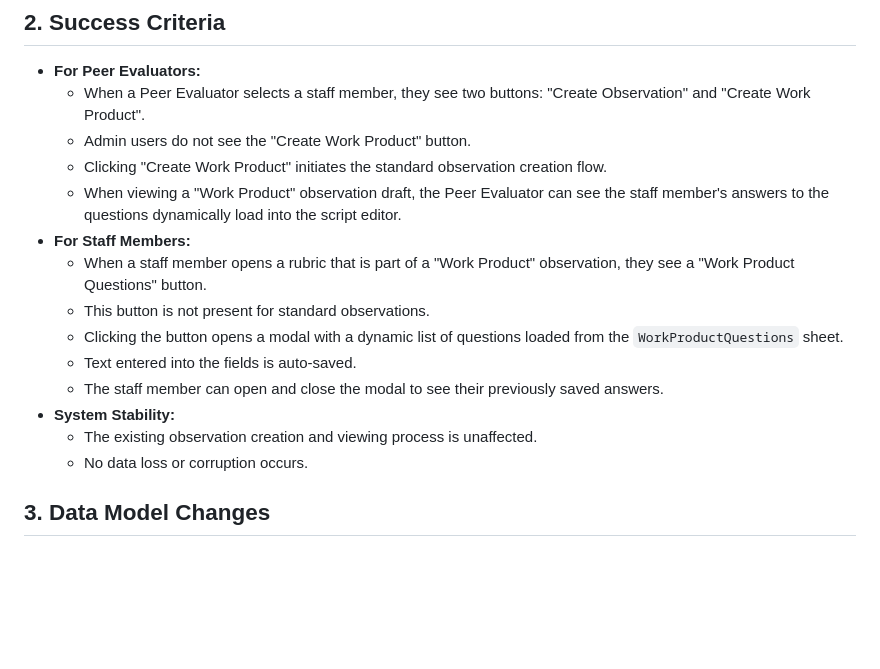
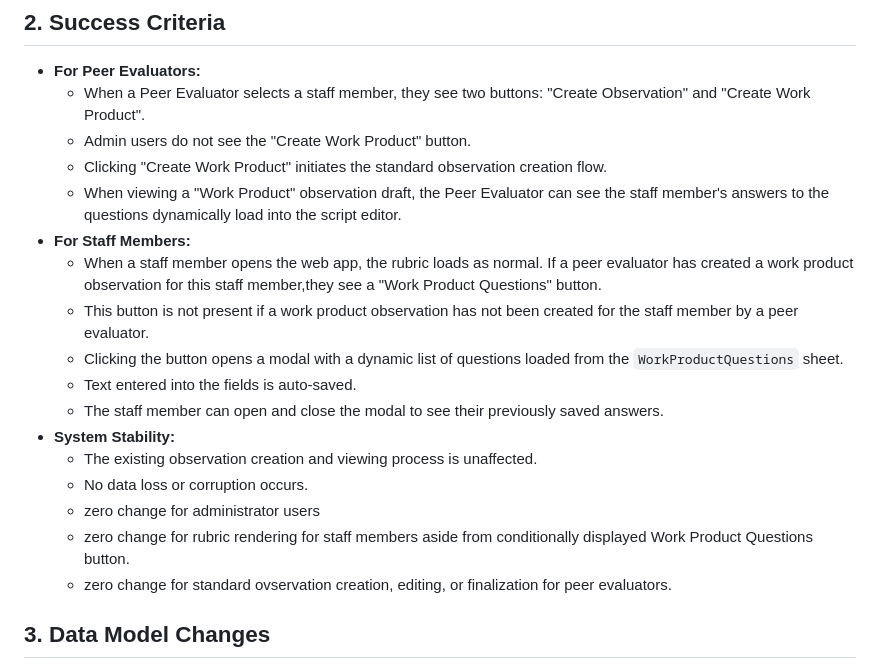
Before and after one commit to OPS-PIvers/PeerEvaluatorForm, a Markdown page: work_product.md, the part around the change. Rendered like a GitHub page; blank space fills up the shorter version.

```diff
--- a/work_product.md
+++ b/work_product.md
@@ -17,14 +17,17 @@ The primary goals are:
   - Clicking "Create Work Product" initiates the standard observation creation flow.
   - When viewing a "Work Product" observation draft, the Peer Evaluator can see the staff member's answers to the questions dynamically load into the script editor.
 - **For Staff Members:**
-  - When a staff member opens a rubric that is part of a "Work Product" observation, they see a "Work Product Questions" button.
-  - This button is not present for standard observations.
+  - When a staff member opens the web app, the rubric loads as normal.  If a peer evaluator has created a work product observation for this staff member,they see a "Work Product Questions" button.
+  - This button is not present if a work product observation has not been created for the staff member by a peer evaluator.
   - Clicking the button opens a modal with a dynamic list of questions loaded from the `WorkProductQuestions` sheet.
   - Text entered into the fields is auto-saved.
   - The staff member can open and close the modal to see their previously saved answers.
 - **System Stability:**
   - The existing observation creation and viewing process is unaffected.
   - No data loss or corruption occurs.
+  - zero change for administrator users
+  - zero change for rubric rendering for staff members aside from conditionally displayed Work Product Questions button.
+  - zero change for standard ovservation creation, editing, or finalization for peer evaluators.
 
 ## 3. Data Model Changes
 
```
